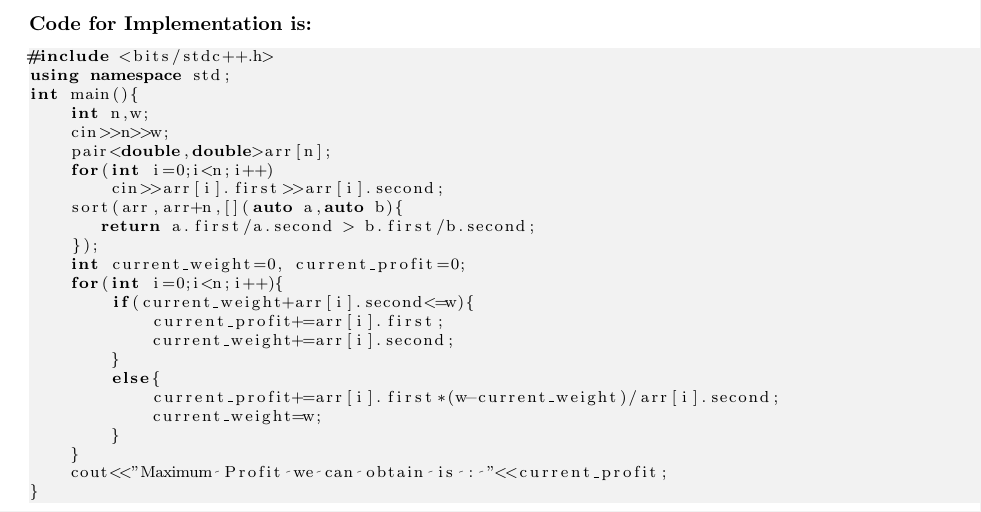
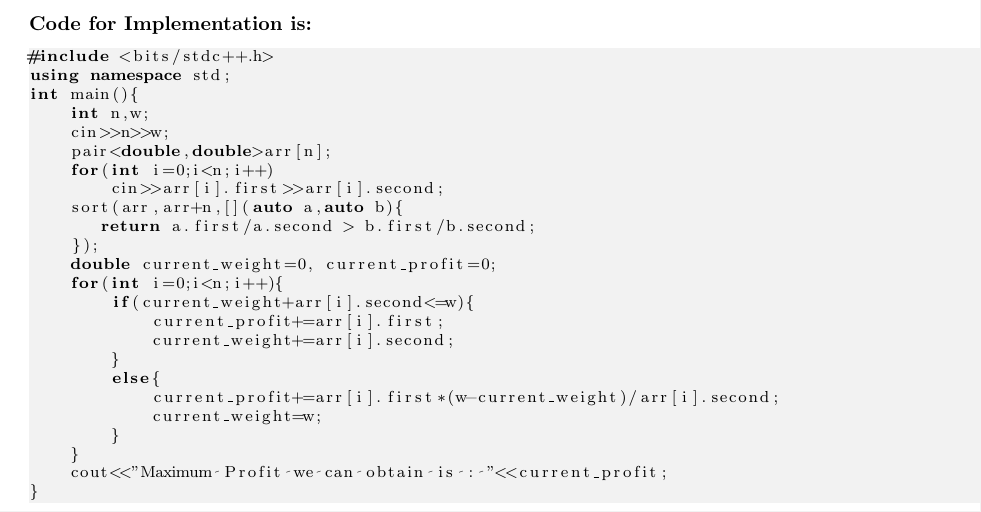
Before and after one commit to abhinav230201/DAA-Assignment-6-C2-3rd, a LaTeX problem sheet (Group 2 Assignment 3 (6)/main.tex): part of page 4 of 4, cut so that both start at the same text. Compiled offline with pdfLaTeX.

Commit message:
Update main.tex

```diff
--- a/Group 2 Assignment 3 (6)/main.tex
+++ b/Group 2 Assignment 3 (6)/main.tex
@@ -201,7 +201,7 @@ int main(){
     sort(arr,arr+n,[](auto a,auto b){
        return a.first/a.second > b.first/b.second;
     });
-    int current_weight=0, current_profit=0;
+    double current_weight=0, current_profit=0;
     for(int i=0;i<n;i++){
         if(current_weight+arr[i].second<=w){
             current_profit+=arr[i].first;
```
